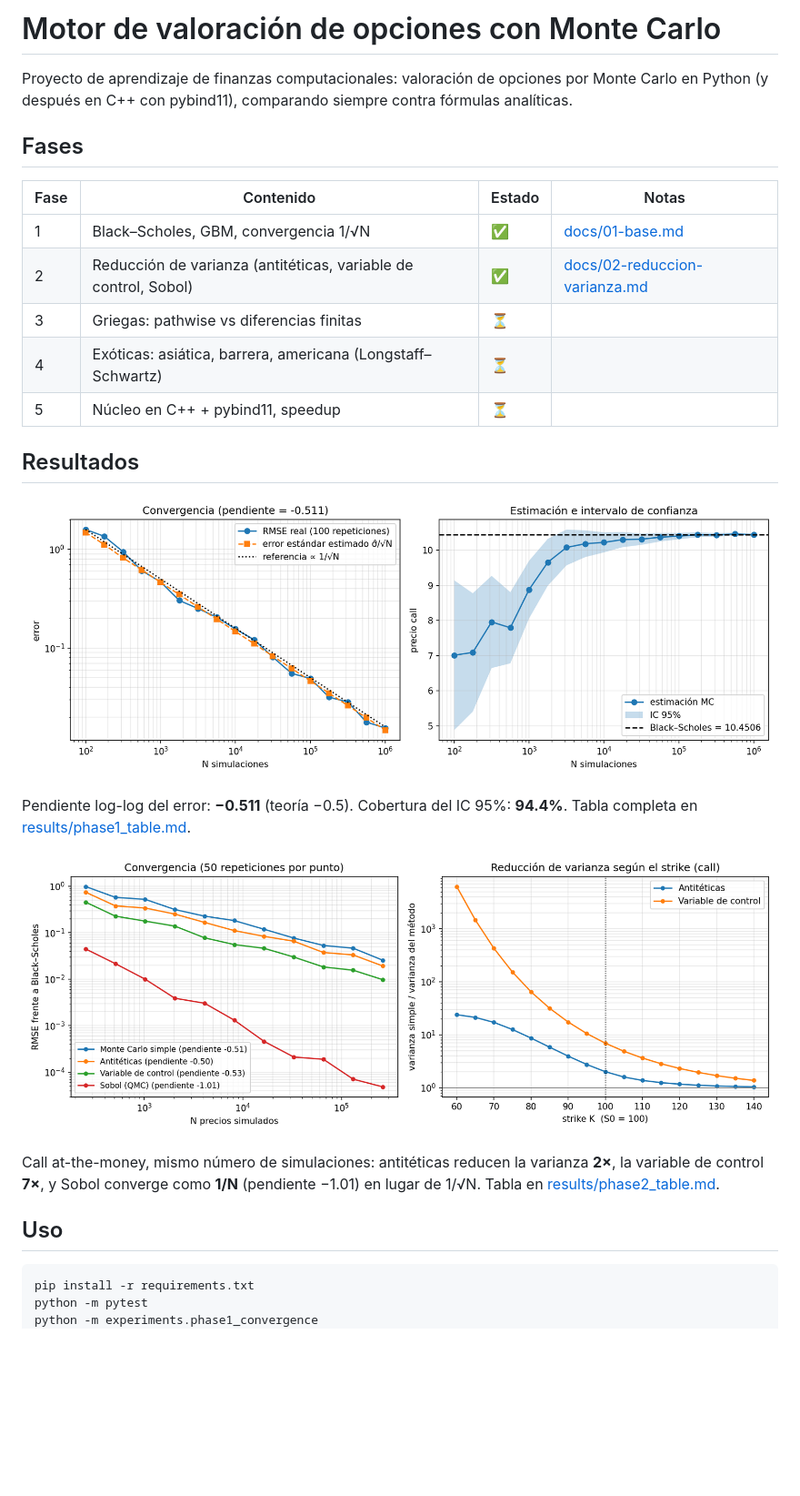
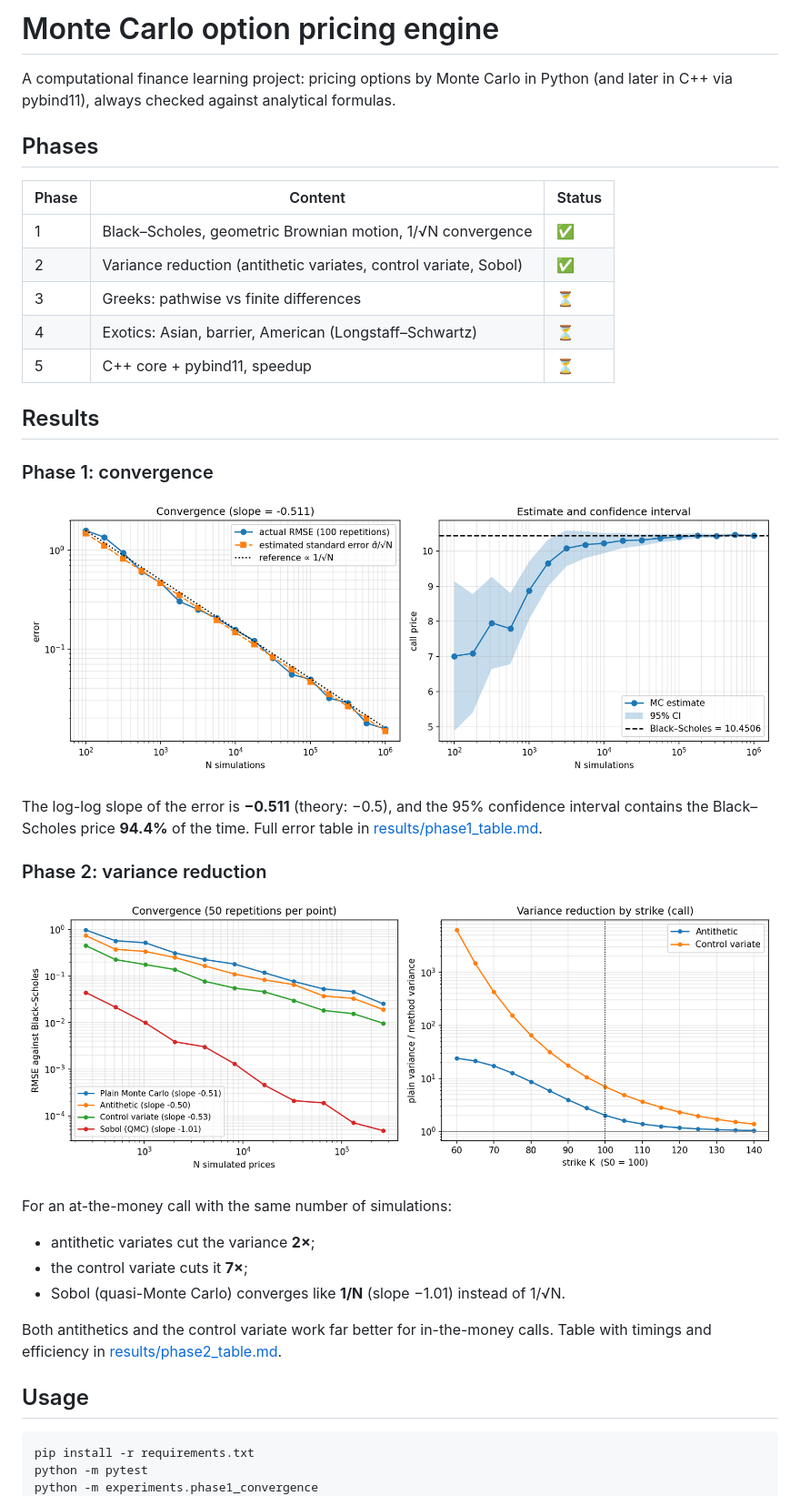
Before and after one commit to mmerino90/mc-option-pricing, a Markdown page: README.md, the part around the change. Shown at 91% size. Drawn GitHub-style; pictures changed too: results/phase1_convergence.png, results/phase2_variance_reduction.png; blank space fills up the shorter version.

````diff
--- a/README.md
+++ b/README.md
@@ -1,28 +1,37 @@
-# Motor de valoración de opciones con Monte Carlo
+# Monte Carlo option pricing engine
 
-Proyecto de aprendizaje de finanzas computacionales: valoración de opciones por Monte Carlo en Python (y después en C++ con pybind11), comparando siempre contra fórmulas analíticas.
+A computational finance learning project: pricing options by Monte Carlo in Python (and later in C++ via pybind11), always checked against analytical formulas.
 
-## Fases
+## Phases
 
-| Fase | Contenido | Estado | Notas |
-|---|---|---|---|
-| 1 | Black–Scholes, GBM, convergencia 1/√N | ✅ | [docs/01-base.md](docs/01-base.md) |
-| 2 | Reducción de varianza (antitéticas, variable de control, Sobol) | ✅ | [docs/02-reduccion-varianza.md](docs/02-reduccion-varianza.md) |
-| 3 | Griegas: pathwise vs diferencias finitas | ⏳ | |
-| 4 | Exóticas: asiática, barrera, americana (Longstaff–Schwartz) | ⏳ | |
-| 5 | Núcleo en C++ + pybind11, speedup | ⏳ | |
+| Phase | Content | Status |
+|---|---|---|
+| 1 | Black–Scholes, geometric Brownian motion, 1/√N convergence | ✅ |
+| 2 | Variance reduction (antithetic variates, control variate, Sobol) | ✅ |
+| 3 | Greeks: pathwise vs finite differences | ⏳ |
+| 4 | Exotics: Asian, barrier, American (Longstaff–Schwartz) | ⏳ |
+| 5 | C++ core + pybind11, speedup | ⏳ |
 
-## Resultados
+## Results
 
-![convergencia](results/phase1_convergence.png)
+### Phase 1: convergence
 
-Pendiente log-log del error: **−0.511** (teoría −0.5). Cobertura del IC 95%: **94.4%**. Tabla completa en [results/phase1_table.md](results/phase1_table.md).
+![convergence](results/phase1_convergence.png)
 
-![reducción de varianza](results/phase2_variance_reduction.png)
+The log-log slope of the error is **−0.511** (theory: −0.5), and the 95% confidence interval contains the Black–Scholes price **94.4%** of the time. Full error table in [results/phase1_table.md](results/phase1_table.md).
 
-Call at-the-money, mismo número de simulaciones: antitéticas reducen la varianza **2×**, la variable de control **7×**, y Sobol converge como **1/N** (pendiente −1.01) en lugar de 1/√N. Tabla en [results/phase2_table.md](results/phase2_table.md).
+### Phase 2: variance reduction
 
-## Uso
+![variance reduction](results/phase2_variance_reduction.png)
+
+For an at-the-money call with the same number of simulations:
+- antithetic variates cut the variance **2×**;
+- the control variate cuts it **7×**;
+- Sobol (quasi-Monte Carlo) converges like **1/N** (slope −1.01) instead of 1/√N.
+
+Both antithetics and the control variate work far better for in-the-money calls. Table with timings and efficiency in [results/phase2_table.md](results/phase2_table.md).
+
+## Usage
 
 ```bash
 pip install -r requirements.txt
````
Also changed, not shown: docs/01-base.md (deleted, +0 -225 lines), docs/02-reduccion-varianza.md (deleted, +0 -238 lines), results/phase1_table.md (+3 -3 lines), results/phase2_table.md (+7 -7 lines), 9 other files.
